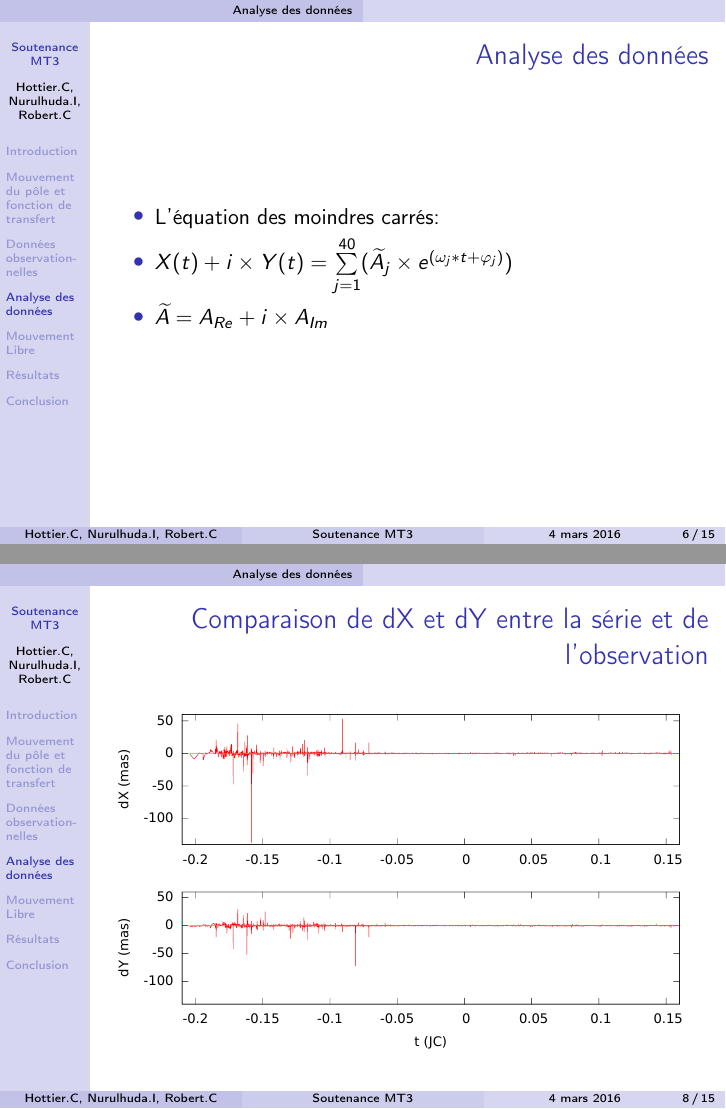
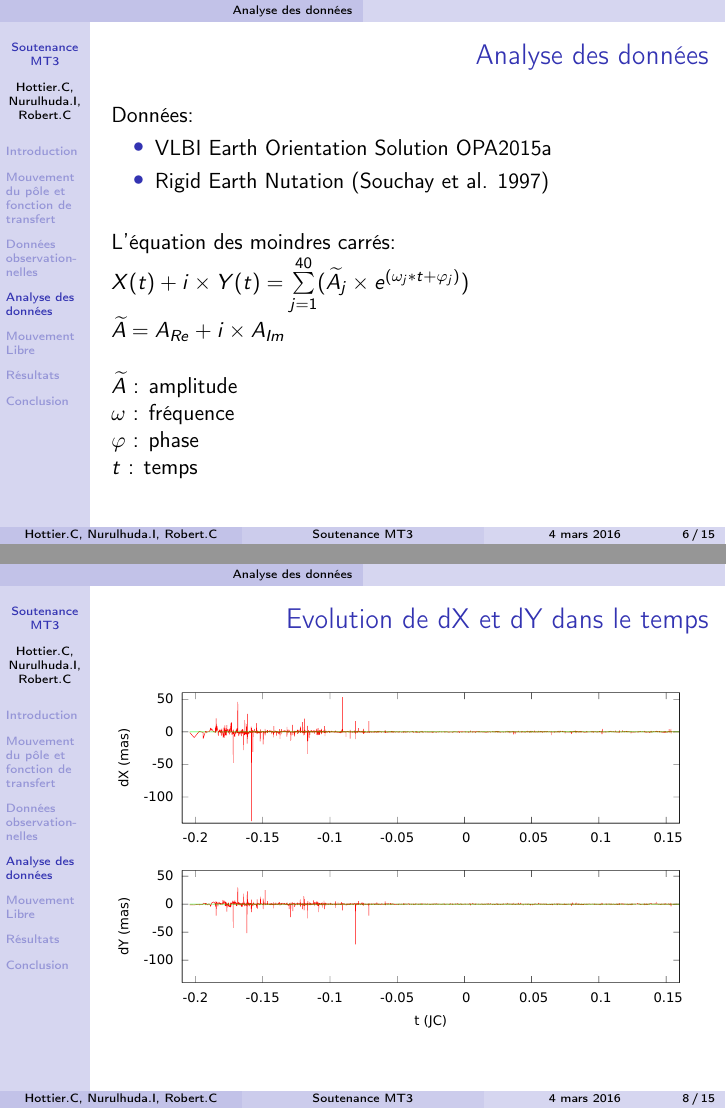
Before and after one commit to clementhottier/MT3-Presentation, LaTeX slides (presentation_Nutation.tex, which reads partie_presentation/Analyse_des_donnees.tex): pages 7 and 9 of 19, joined at a grey line. Compiled offline with pdfLaTeX.

Commit message:
Modified the Analyse_des_donnes.tex

```diff
--- a/partie_presentation/Analyse_des_donnees.tex
+++ b/partie_presentation/Analyse_des_donnees.tex
@@ -2,11 +2,21 @@
 
 \begin{frame}
   \frtt{Analyse des données}
+Données: \\
 	\begin{itemize}
-	  \item L'équation des moindres carrés:
-      \item $X(t) + i \times Y(t) = \sum\limits_{j=1}^{40} (\widetilde{A}_{j} \times e^{(\omega_{j}*t + \varphi_{j})})$
-      \item $\widetilde{A} = A_{Re} + i \times A_{Im}$
+		\item VLBI Earth Orientation Solution OPA2015a
+		\item Rigid Earth Nutation (Souchay et al. 1997)
 	\end{itemize}
+	\vspace{0.5cm}
+	L'équation des moindres carrés: \\
+	$X(t) + i \times Y(t) = \sum\limits_{j=1}^{40} (\widetilde{A}_{j} \times e^{(\omega_{j}*t + \varphi_{j})})$ \\
+	$\widetilde{A} = A_{Re} + i \times A_{Im}$ \\
+
+	\vspace{0.5cm}
+	$\widetilde{A}$ : amplitude \\
+	$\omega$ : fréquence \\
+	$\varphi$ : phase \\
+	$t$ : temps
 \end{frame}
 
 \begin{frame}
@@ -17,7 +27,7 @@
 \end{frame}
 
 \begin{frame}
-  \frtt{Comparaison de dX et dY entre la série et de l'observation}
+  \frtt{Evolution de dX et dY dans le temps}
 	\begin{center}
 		\includegraphics[width=1.0\textwidth]{fit_amplitude_ser_obs.pdf}
 	\end{center}
```
